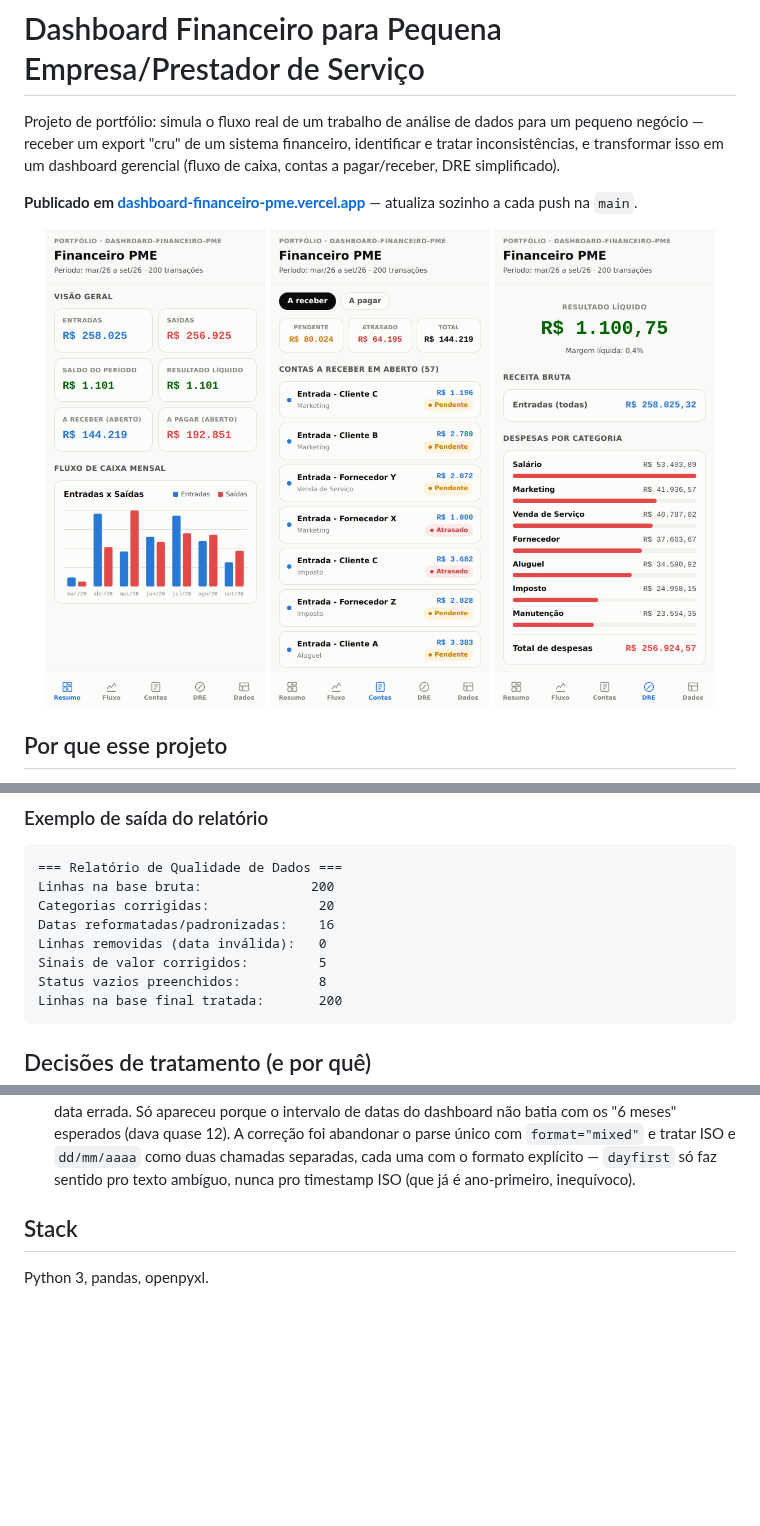
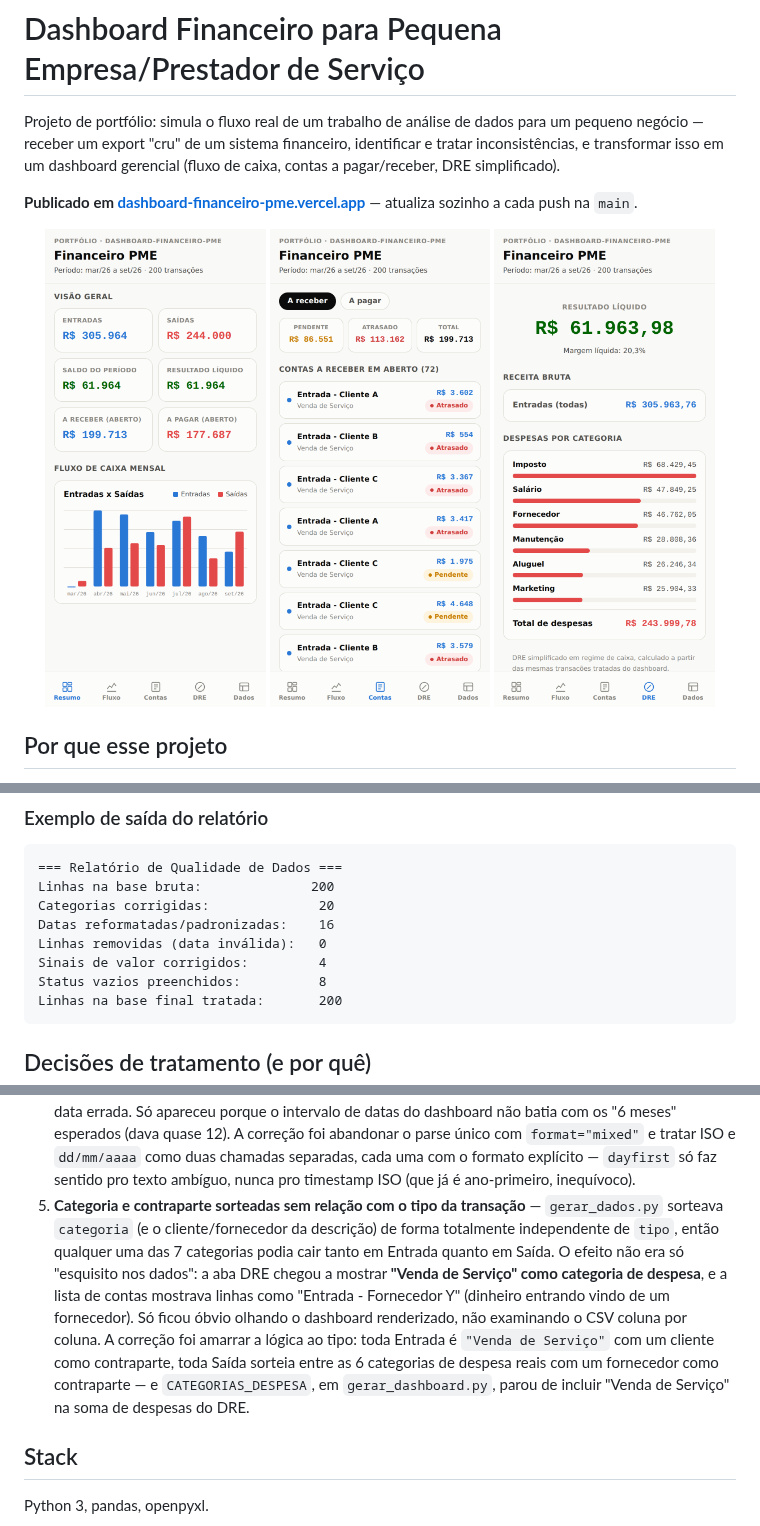
Before and after one commit to jvtdemiranda/dashboard-financeiro-PME, a Markdown page: README.md, 3 parts joined by grey strips. GitHub-like rendering; pictures changed too: docs/screenshot-contas.png, docs/screenshot-dre.png, docs/screenshot-resumo.png; blank space fills up the shorter version.

````diff
--- a/README.md
+++ b/README.md
@@ -81,7 +81,7 @@ Linhas na base bruta:              200
 Categorias corrigidas:              20
 Datas reformatadas/padronizadas:    16
 Linhas removidas (data inválida):   0
-Sinais de valor corrigidos:         5
+Sinais de valor corrigidos:         4
 Status vazios preenchidos:          8
 Linhas na base final tratada:       200
 ```
@@ -190,6 +190,20 @@ Vale registrar porque são evidência de depuração real, não só "rodou sem e
    separadas, cada uma com o formato explícito — `dayfirst` só faz sentido
    pro texto ambíguo, nunca pro timestamp ISO (que já é ano-primeiro,
    inequívoco).
+5. **Categoria e contraparte sorteadas sem relação com o tipo da transação**
+   — `gerar_dados.py` sorteava `categoria` (e o cliente/fornecedor da
+   descrição) de forma totalmente independente de `tipo`, então qualquer
+   uma das 7 categorias podia cair tanto em Entrada quanto em Saída. O
+   efeito não era só "esquisito nos dados": a aba DRE chegou a mostrar
+   **"Venda de Serviço" como categoria de despesa**, e a lista de contas
+   mostrava linhas como "Entrada - Fornecedor Y" (dinheiro entrando vindo
+   de um fornecedor). Só ficou óbvio olhando o dashboard renderizado, não
+   examinando o CSV coluna por coluna. A correção foi amarrar a lógica ao
+   tipo: toda Entrada é `"Venda de Serviço"` com um cliente como
+   contraparte, toda Saída sorteia entre as 6 categorias de despesa reais
+   com um fornecedor como contraparte — e `CATEGORIAS_DESPESA`, em
+   `gerar_dashboard.py`, parou de incluir "Venda de Serviço" na soma de
+   despesas do DRE.
 
 ## Stack
 
````
Also changed, not shown: 7 other files.
